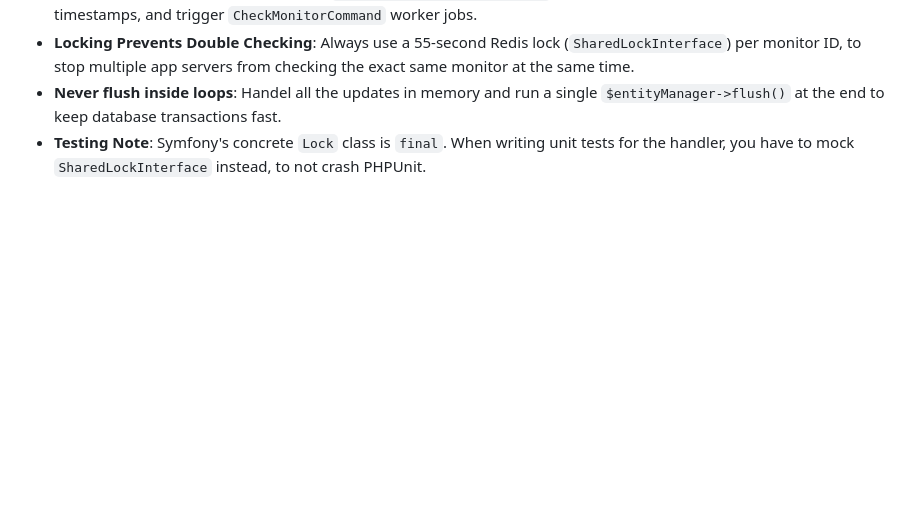
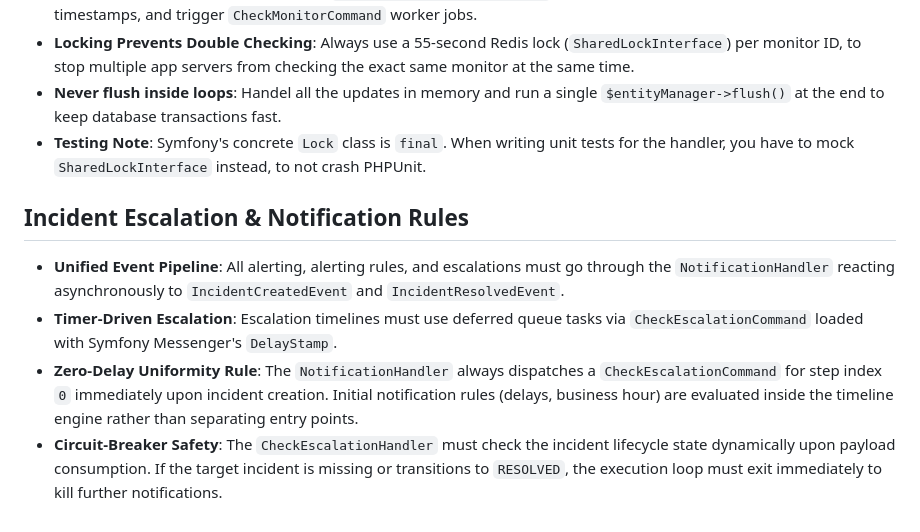
Before and after one commit to nawar16/SymfonyWatchEng, a Markdown page: AGENTS.md, the part around the change. Rendered like a GitHub page; blank space fills up the shorter version.

Commit message:
docs: add the new rules for agents later

```diff
--- a/AGENTS.md
+++ b/AGENTS.md
@@ -51,3 +51,9 @@
 - **Locking Prevents Double Checking**: Always use a 55-second Redis lock (`SharedLockInterface`) per monitor ID, to stop multiple app servers from checking the exact same monitor at the same time.
 - **Never flush inside loops**: Handel all the updates in memory and run a single `$entityManager->flush()` at the end to keep database transactions fast.
 - **Testing Note**: Symfony's concrete `Lock` class is `final`. When writing unit tests for the handler, you have to mock `SharedLockInterface` instead, to not crash PHPUnit.
+
+## Incident Escalation & Notification Rules
+- **Unified Event Pipeline**: All alerting, alerting rules, and escalations must go through the `NotificationHandler` reacting asynchronously to `IncidentCreatedEvent` and `IncidentResolvedEvent`.
+- **Timer-Driven Escalation**: Escalation timelines must use deferred queue tasks via `CheckEscalationCommand` loaded with Symfony Messenger's `DelayStamp`.
+- **Zero-Delay Uniformity Rule**: The `NotificationHandler` always dispatches a `CheckEscalationCommand` for step index `0` immediately upon incident creation. Initial notification rules (delays, business hour) are evaluated inside the timeline engine rather than separating entry points.
+- **Circuit-Breaker Safety**: The `CheckEscalationHandler` must check the incident lifecycle state dynamically upon payload consumption. If the target incident is missing or transitions to `RESOLVED`, the execution loop must exit immediately to kill further notifications.
```
